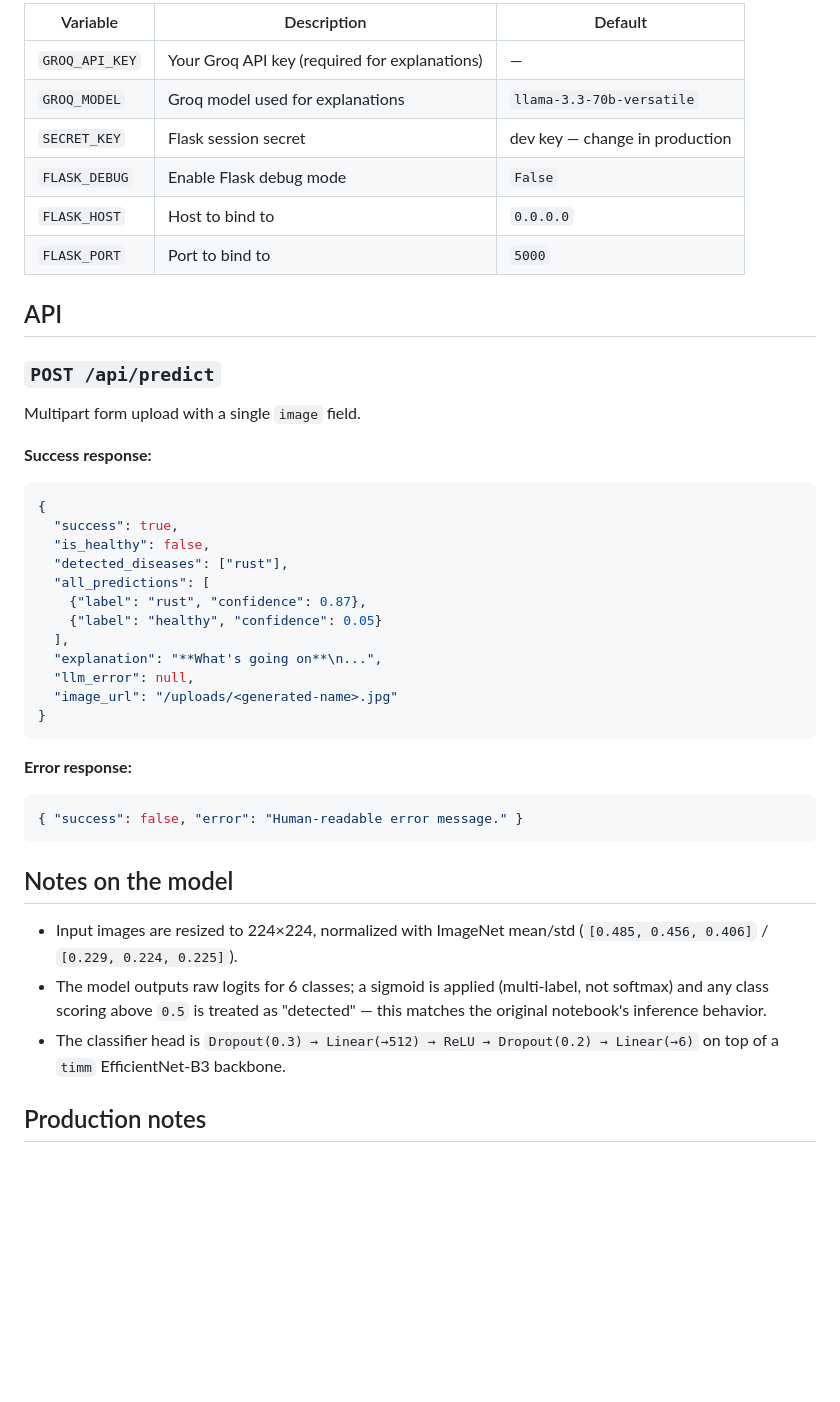
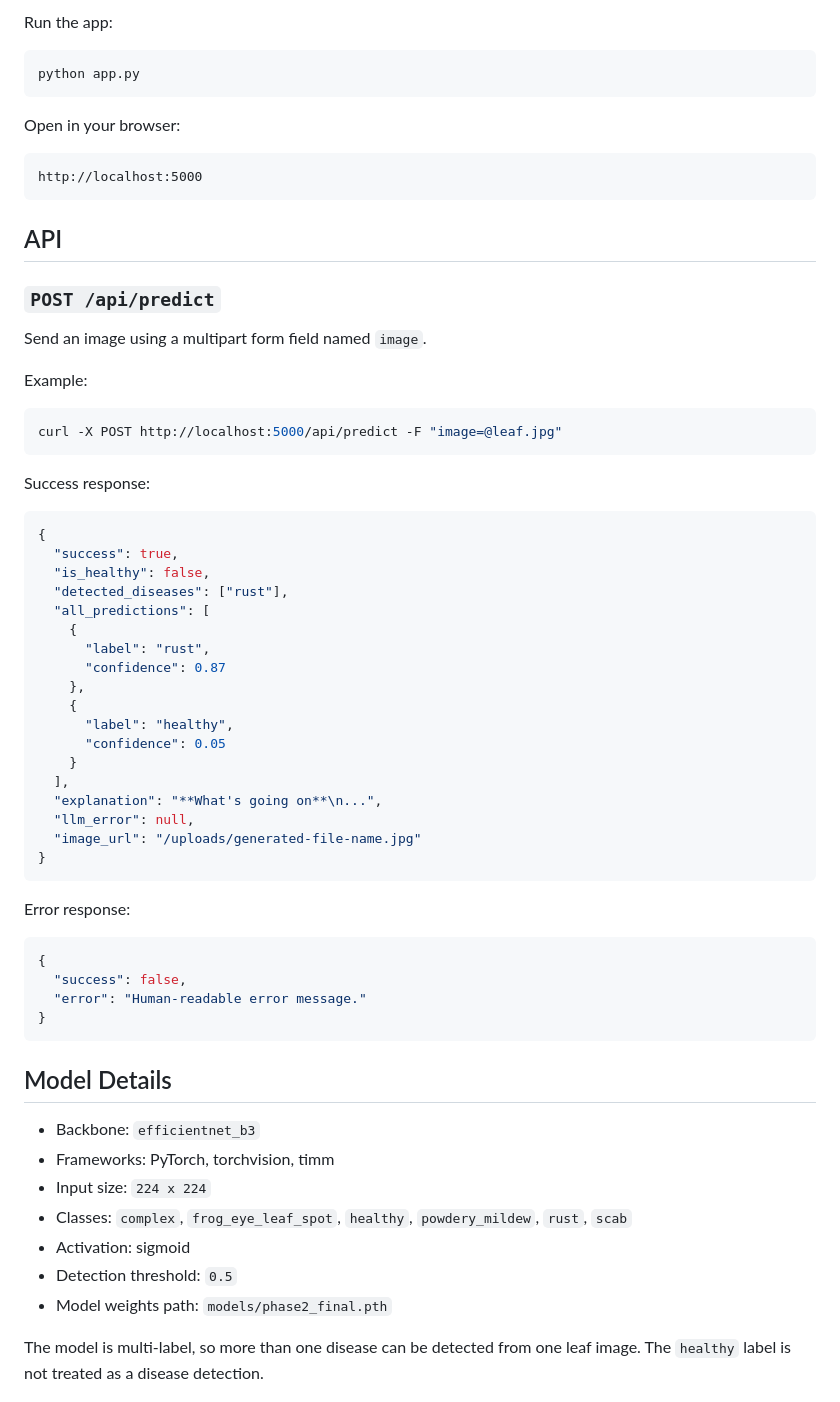
Before and after one commit to Shaheen91/Aether, a Markdown page: README.md, the part around one of its changes. Rendered like a GitHub page; blank space fills up the shorter version.

````diff
--- a/README.md
+++ b/README.md
@@ -83,49 +86,69 @@ PlantDiseaseProject/
 
-| Variable       | Description                                   | Default                        |
-|----------------|------------------------------------------------|---------------------------------|
-| `GROQ_API_KEY` | Your Groq API key (required for explanations)  | —                                |
-| `GROQ_MODEL`   | Groq model used for explanations               | `llama-3.3-70b-versatile`       |
-| `SECRET_KEY`   | Flask session secret                           | dev key — change in production  |
-| `FLASK_DEBUG`  | Enable Flask debug mode                        | `False`                         |
-| `FLASK_HOST`   | Host to bind to                                | `0.0.0.0`                       |
-| `FLASK_PORT`   | Port to bind to                                | `5000`                          |
+Run the app:
+
+```bash
+python app.py
+```
+
+Open in your browser:
+
+```text
+http://localhost:5000
+```
 
 ## API
 
 ### `POST /api/predict`
 
-Multipart form upload with a single `image` field.
+Send an image using a multipart form field named `image`.
 
-**Success response:**
+Example:
+
+```bash
+curl -X POST http://localhost:5000/api/predict -F "image=@leaf.jpg"
+```
+
+Success response:
+
 ```json
 {
   "success": true,
   "is_healthy": false,
   "detected_diseases": ["rust"],
   "all_predictions": [
-    {"label": "rust", "confidence": 0.87},
-    {"label": "healthy", "confidence": 0.05}
+    {
+      "label": "rust",
+      "confidence": 0.87
+    },
+    {
+      "label": "healthy",
+      "confidence": 0.05
+    }
   ],
   "explanation": "**What's going on**\n...",
   "llm_error": null,
-  "image_url": "/uploads/<generated-name>.jpg"
+  "image_url": "/uploads/generated-file-name.jpg"
 }
 ```
 
-**Error response:**
+Error response:
+
 ```json
-{ "success": false, "error": "Human-readable error message." }
+{
+  "success": false,
+  "error": "Human-readable error message."
+}
 ```
 
-## Notes on the model
+## Model Details
 
-- Input images are resized to 224×224, normalized with ImageNet mean/std
-  (`[0.485, 0.456, 0.406]` / `[0.229, 0.224, 0.225]`).
-- The model outputs raw logits for 6 classes; a sigmoid is applied (multi-label,
-  not softmax) and any class scoring above `0.5` is treated as "detected" — this
-  matches the original notebook's inference behavior.
-- The classifier head is `Dropout(0.3) → Linear(→512) → ReLU → Dropout(0.2) → Linear(→6)`
-  on top of a `timm` EfficientNet-B3 backbone.
+- Backbone: `efficientnet_b3`
+- Frameworks: PyTorch, torchvision, timm
+- Input size: `224 x 224`
+- Classes: `complex`, `frog_eye_leaf_spot`, `healthy`, `powdery_mildew`, `rust`, `scab`
+- Activation: sigmoid
+- Detection threshold: `0.5`
+- Model weights path: `models/phase2_final.pth`
 
-## Production notes
+The model is multi-label, so more than one disease can be detected from one leaf image. The `healthy` label is not treated as a disease detection.
 
````
Also changed, not shown: other parts of README.md (+85 -72 lines).
